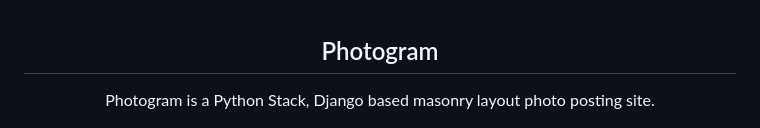
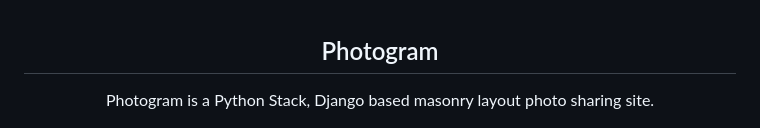
Before and after one commit to kenzilai/Photogram, a Markdown page: README.md, the part around the change. Drawn GitHub-style.

```diff
--- a/README.md
+++ b/README.md
@@ -1,6 +1,6 @@
 <div id="readme-top" align="center">
   <h2>Photogram</h2>
-  <p>Photogram is a Python Stack, Django based masonry layout photo posting site.</p>
+  <p>Photogram is a Python Stack, Django based masonry layout photo sharing site.</p>
 </div>
 <img src="https://raw.githubusercontent.com/kenzilai/Photogram/main/README%20Assets/Screenshots/Home%20Page.jpg" alt="Photogram">
 
```
